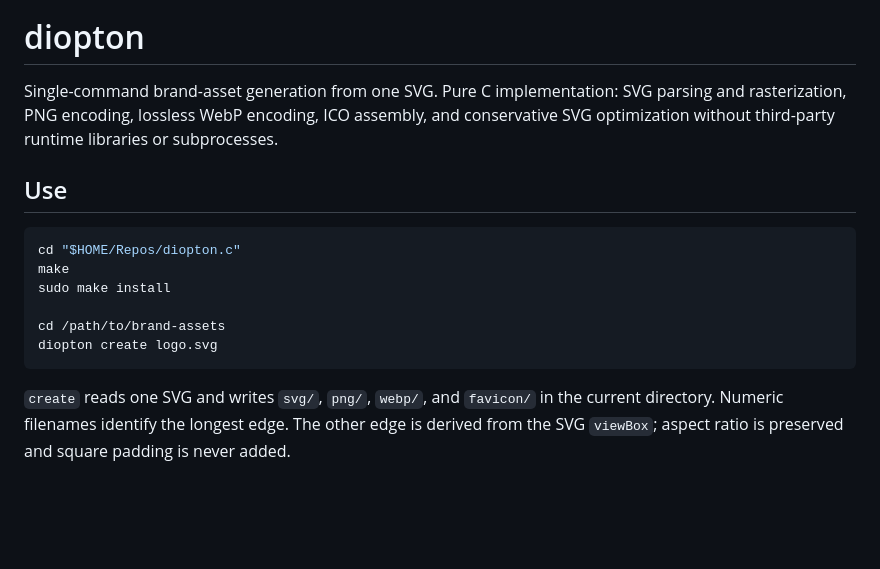
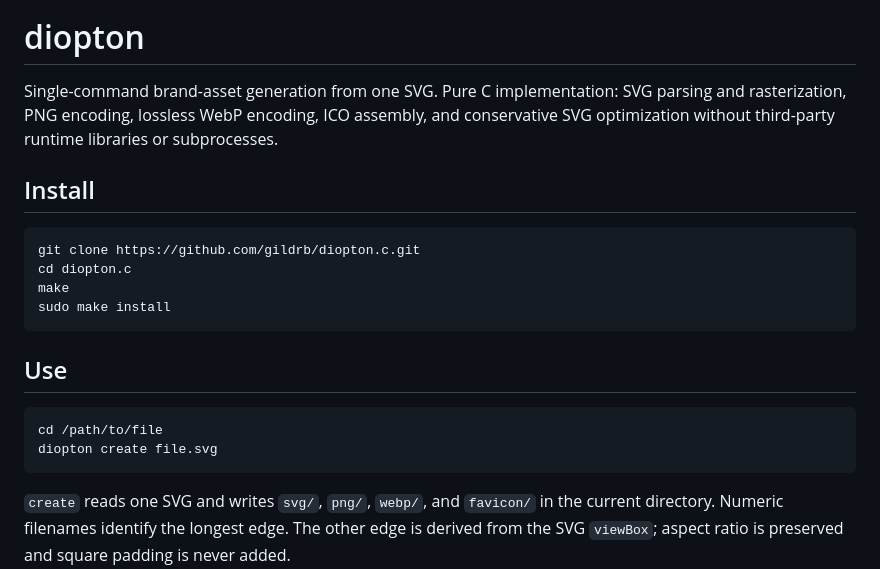
Before and after one commit to gildrb/archetypon, a Markdown page: README.md, the part around the change. Rendered like a GitHub page; blank space fills up the shorter version.

Commit message:
docs: add installation instructions

````diff
--- a/README.md
+++ b/README.md
@@ -2,15 +2,20 @@
 
 Single-command brand-asset generation from one SVG. Pure C implementation: SVG parsing and rasterization, PNG encoding, lossless WebP encoding, ICO assembly, and conservative SVG optimization without third-party runtime libraries or subprocesses.
 
+## Install
+
+```sh
+git clone https://github.com/gildrb/diopton.c.git
+cd diopton.c
+make
+sudo make install
+```
+
 ## Use
 
 ```sh
-cd "$HOME/Repos/diopton.c"
-make
-sudo make install
-
-cd /path/to/brand-assets
-diopton create logo.svg
+cd /path/to/file
+diopton create file.svg
 ```
 
 `create` reads one SVG and writes `svg/`, `png/`, `webp/`, and `favicon/` in the current directory. Numeric filenames identify the longest edge. The other edge is derived from the SVG `viewBox`; aspect ratio is preserved and square padding is never added.
````
